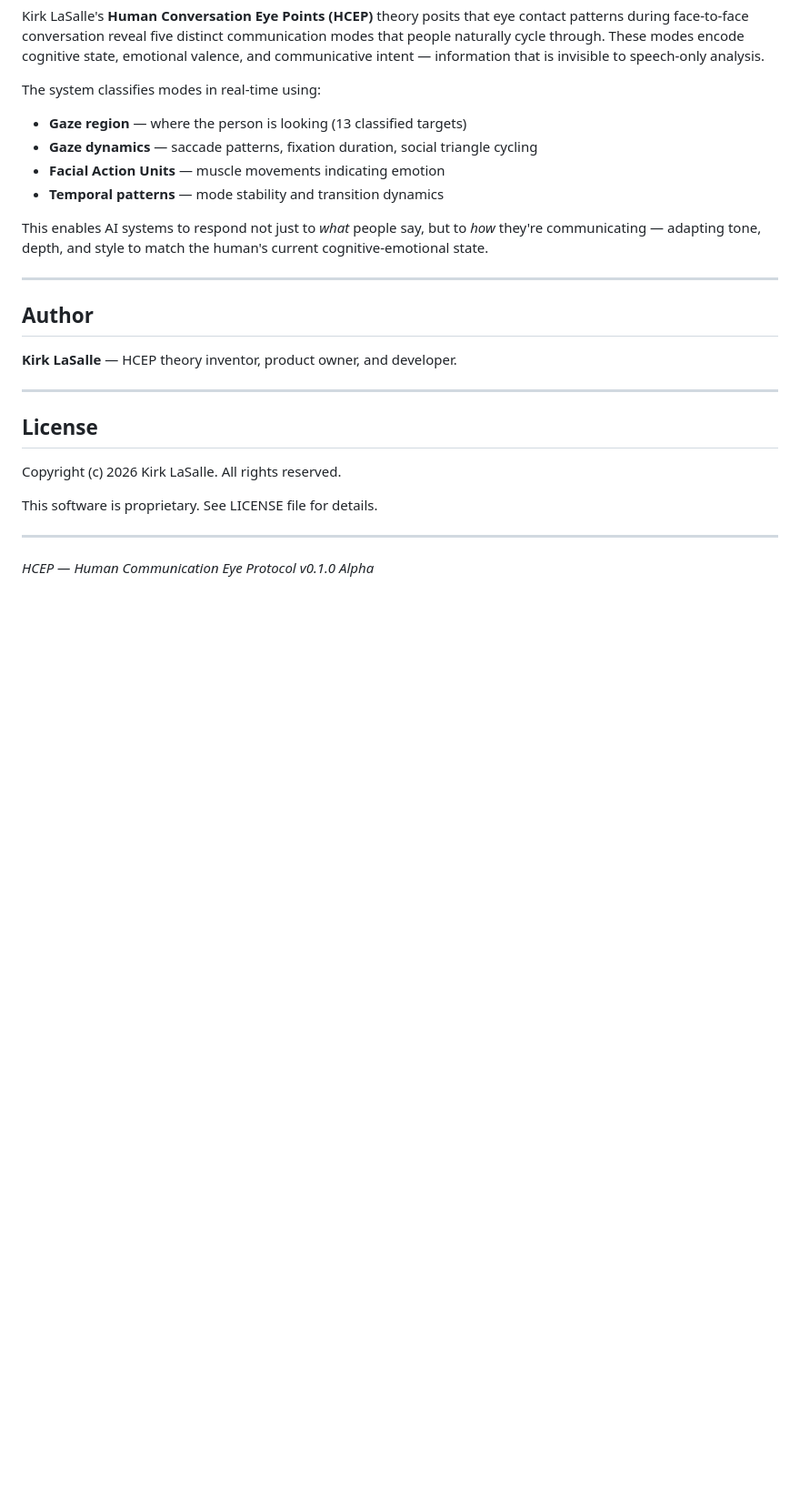
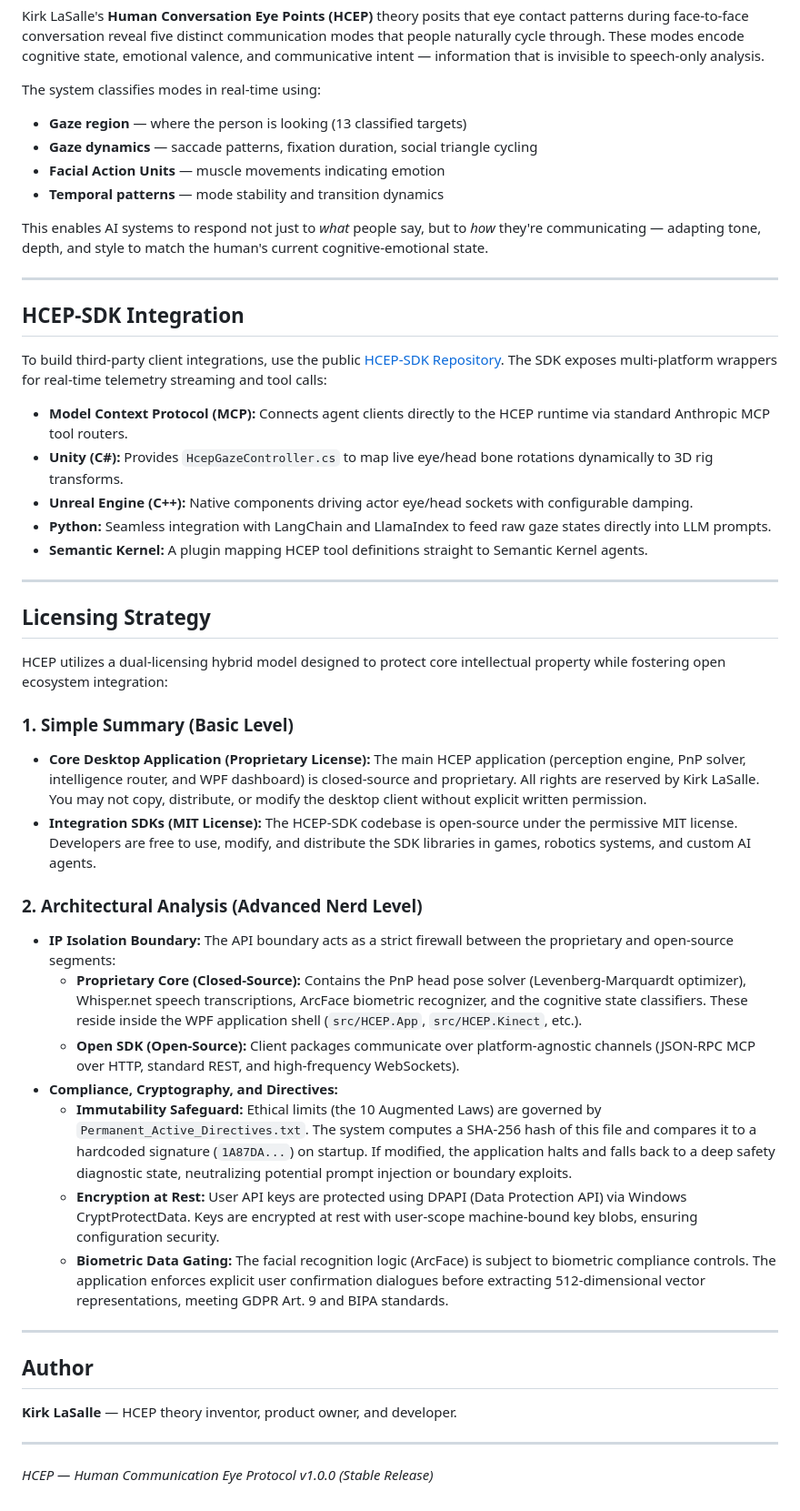
Before and after one commit to kirklasalle/HCEP, a Markdown page: README.md, the part around the change. Shown at 91% size. Rendered like a GitHub page; blank space fills up the shorter version.

Commit message:
docs: Update README with HCEP-SDK integration info and dual-licensing overview

```diff
--- a/README.md
+++ b/README.md
@@ -280,18 +280,41 @@ This enables AI systems to respond not just to *what* people say, but to *how* t
 
 ---
 
+## HCEP-SDK Integration
+
+To build third-party client integrations, use the public [HCEP-SDK Repository](https://github.com/kirklasalle/HCEP-SDK). The SDK exposes multi-platform wrappers for real-time telemetry streaming and tool calls:
+
+*   **Model Context Protocol (MCP):** Connects agent clients directly to the HCEP runtime via standard Anthropic MCP tool routers.
+*   **Unity (C#):** Provides `HcepGazeController.cs` to map live eye/head bone rotations dynamically to 3D rig transforms.
+*   **Unreal Engine (C++):** Native components driving actor eye/head sockets with configurable damping.
+*   **Python:** Seamless integration with LangChain and LlamaIndex to feed raw gaze states directly into LLM prompts.
+*   **Semantic Kernel:** A plugin mapping HCEP tool definitions straight to Semantic Kernel agents.
+
+---
+
+## Licensing Strategy
+
+HCEP utilizes a dual-licensing hybrid model designed to protect core intellectual property while fostering open ecosystem integration:
+
+### 1. Simple Summary (Basic Level)
+*   **Core Desktop Application (Proprietary License):** The main HCEP application (perception engine, PnP solver, intelligence router, and WPF dashboard) is closed-source and proprietary. All rights are reserved by Kirk LaSalle. You may not copy, distribute, or modify the desktop client without explicit written permission.
+*   **Integration SDKs (MIT License):** The HCEP-SDK codebase is open-source under the permissive MIT license. Developers are free to use, modify, and distribute the SDK libraries in games, robotics systems, and custom AI agents.
+
+### 2. Architectural Analysis (Advanced Nerd Level)
+*   **IP Isolation Boundary:** The API boundary acts as a strict firewall between the proprietary and open-source segments:
+    *   **Proprietary Core (Closed-Source):** Contains the PnP head pose solver (Levenberg-Marquardt optimizer), Whisper.net speech transcriptions, ArcFace biometric recognizer, and the cognitive state classifiers. These reside inside the WPF application shell (`src/HCEP.App`, `src/HCEP.Kinect`, etc.).
+    *   **Open SDK (Open-Source):** Client packages communicate over platform-agnostic channels (JSON-RPC MCP over HTTP, standard REST, and high-frequency WebSockets).
+*   **Compliance, Cryptography, and Directives:**
+    *   **Immutability Safeguard:** Ethical limits (the 10 Augmented Laws) are governed by `Permanent_Active_Directives.txt`. The system computes a SHA-256 hash of this file and compares it to a hardcoded signature (`1A87DA...`) on startup. If modified, the application halts and falls back to a deep safety diagnostic state, neutralizing potential prompt injection or boundary exploits.
+    *   **Encryption at Rest:** User API keys are protected using DPAPI (Data Protection API) via Windows CryptProtectData. Keys are encrypted at rest with user-scope machine-bound key blobs, ensuring configuration security.
+    *   **Biometric Data Gating:** The facial recognition logic (ArcFace) is subject to biometric compliance controls. The application enforces explicit user confirmation dialogues before extracting 512-dimensional vector representations, meeting GDPR Art. 9 and BIPA standards.
+
+---
+
 ## Author
 
 **Kirk LaSalle** — HCEP theory inventor, product owner, and developer.
 
 ---
 
-## License
-
-Copyright (c) 2026 Kirk LaSalle. All rights reserved.
-
-This software is proprietary. See LICENSE file for details.
-
----
-
-*HCEP — Human Communication Eye Protocol v0.1.0 Alpha*
+*HCEP — Human Communication Eye Protocol v1.0.0 (Stable Release)*
```
